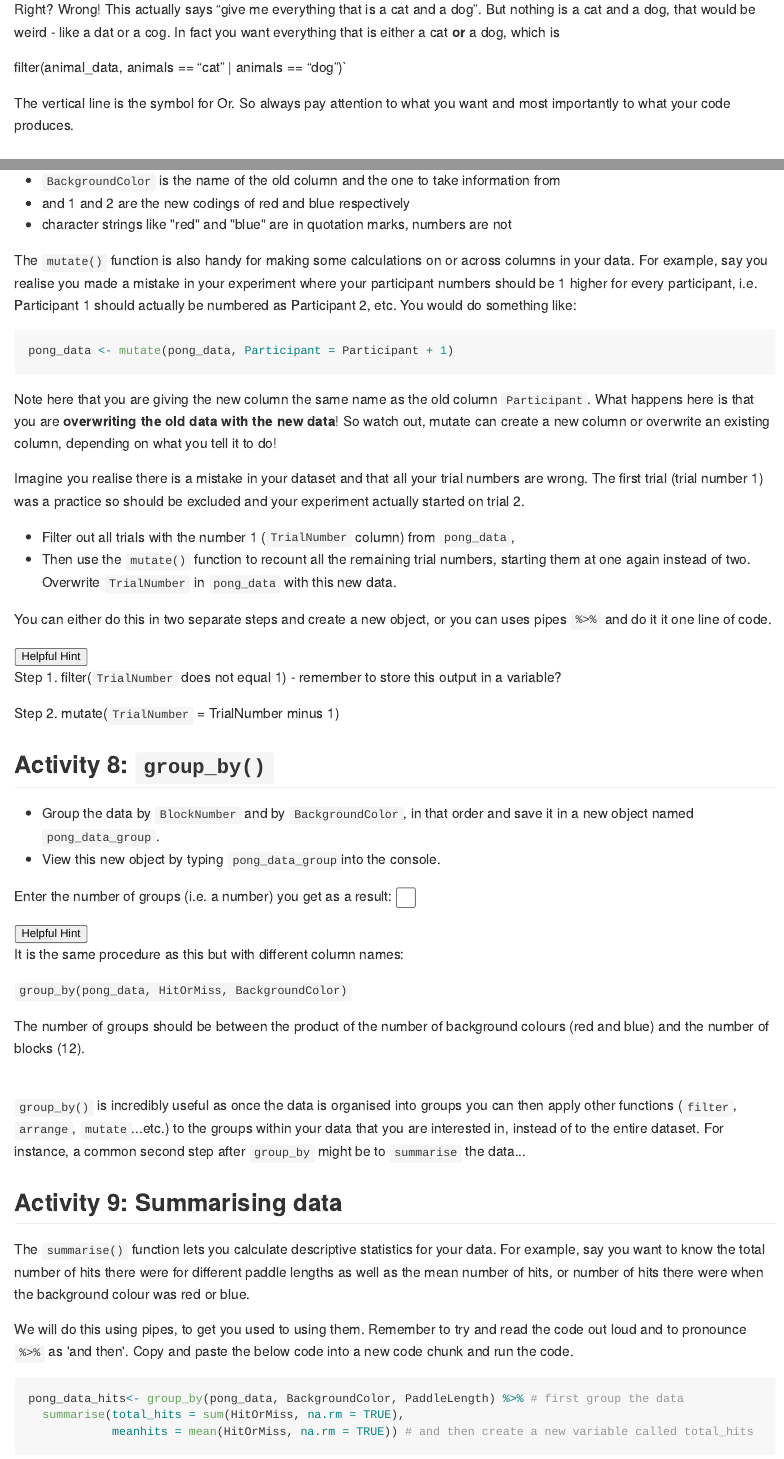
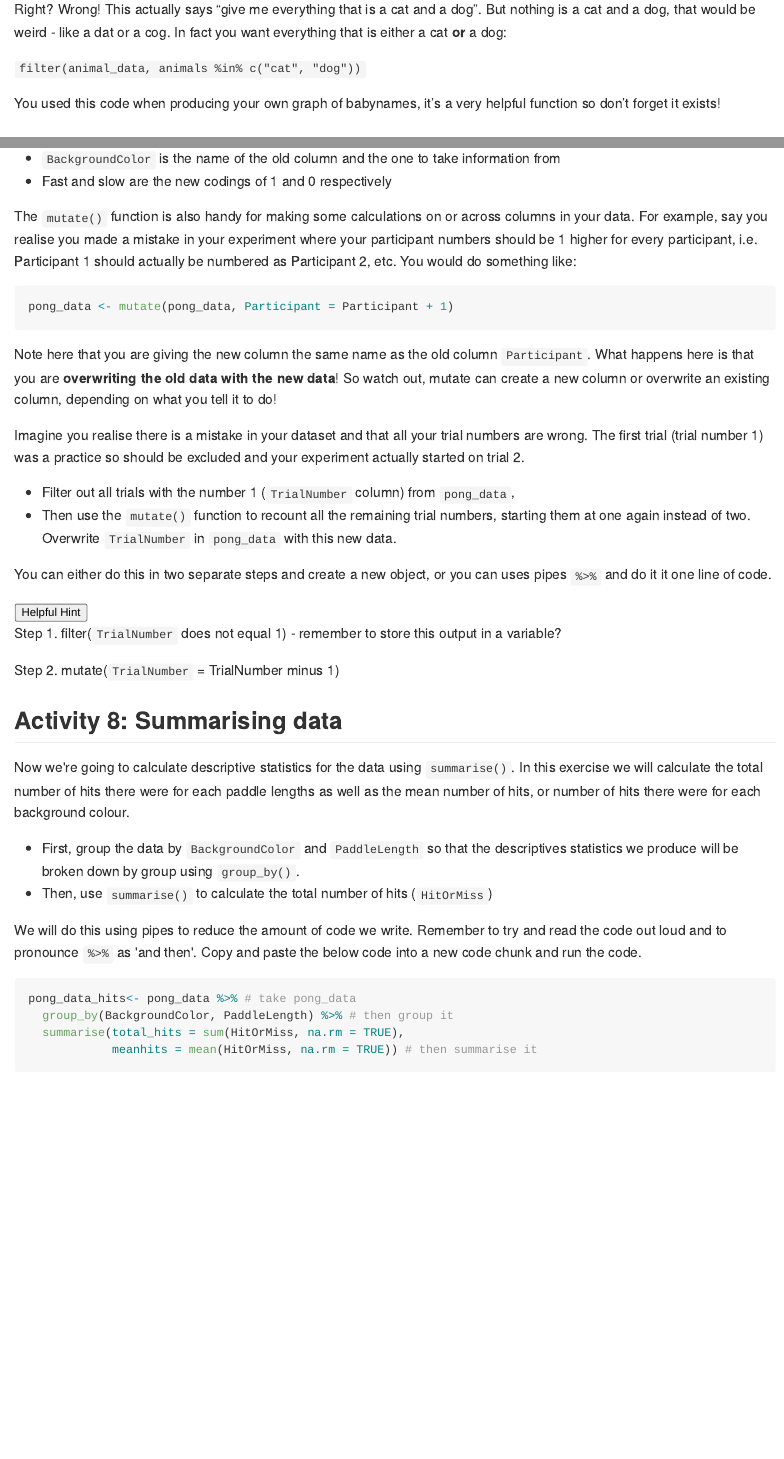
Before and after one commit to PsyTeachR/msc-conv-odl, an R Markdown document (05-wrangling-2.Rmd): the page in a window 1100 px wide, from 3660 px down, and a second part further down, joined at a grey line. The pictures show the output file docs/05-wrangling-2.md that the author committed with the source, drawn offline in the style of GitHub.

Commit message:
wrangling 2 edits

````diff
--- a/05-wrangling-2.Rmd
+++ b/05-wrangling-2.Rmd
@@ -99,8 +99,8 @@ Exactly! But what if you wanted cats and dogs?
 
 `filter(animal_data, animals == "cat", animals == "dog")`
 
-Right? Wrong! This actually says "give me everything that is a cat and a dog". But nothing is a cat and a dog, that would be weird - like a dat or a cog. In fact you want everything that is either a cat **or** a dog, which is
+Right? Wrong! This actually says "give me everything that is a cat and a dog". But nothing is a cat and a dog, that would be weird - like a dat or a cog. In fact you want everything that is either a cat **or** a dog:
 
-filter(animal_data, animals == "cat" | animals == "dog")`
+`filter(animal_data, animals %in% c("cat", "dog"))`
 
-The vertical line is the symbol for Or. So always pay attention to what you want and most importantly to what your code produces.
+You used this code when producing your own graph of babynames, it's a very helpful function so don't forget it exists!
@@ -117,13 +117,13 @@ pong_data <- mutate(pong_data,
-                                                    "red" = 1,
-                                                    "blue" = 2))
+                    JudgedSpeedLabel = recode(JudgedSpeed,
+                                                    "1" = "Fast",
+                                                    "0" = "Slow"))
 ```
 
 The code here is is a bit complicated but:
 
-* `BackgroundColorNumeric` is the name of your new column,
+* `JudgedSpeed` is the name of your new column,
 * `BackgroundColor` is the name of the old column and the one to take information from
-* and 1 and 2 are the new codings of red and blue respectively
-* character strings like "red" and "blue" are in quotation marks, numbers are not
+* Fast and slow are the new codings of 1 and 0 respectively
 
 The `mutate()` function is also handy for making some calculations on or across columns in your data. For example, say you realise you made a mistake in your experiment where your participant numbers should be 1 higher for every participant, i.e. Participant 1 should actually be numbered as Participant 2, etc. You would do something like:
 
@@ -152,39 +152,21 @@ Step 2. mutate(`TrialNumber` = TrialNumber minus 1)
 ```
 `r unhide()`
 
-## Activity 8: `group_by()`
+## Activity 8: Summarising data
 
-* Group the data by `BlockNumber` and by `BackgroundColor`, in that order and save it in a new object named `pong_data_group`.
-* View this new object by typing `pong_data_group`into the console.
+Now we're going to calculate descriptive statistics for the data using `summarise()`. In this exercise we will calculate the total number of hits there were for each paddle lengths as well as the mean number of hits, or number of hits there were for each background colour.
 
-Enter the number of groups (i.e. a number) you get as a result: `r fitb("24")`
+* First, group the data by `BackgroundColor` and `PaddleLength` so that the descriptives statistics we produce will be broken down by group using `group_by()`.
+* Then, use `summarise()` to calculate the total number of hits (`HitOrMiss`)
 
-`r hide("Helpful Hint")`
-```{r, echo = FALSE, results='asis'}
-cat("It is the same procedure as this but with different column names:
-
-`group_by(pong_data, HitOrMiss, BackgroundColor)`
-
-The number of groups should be between the product of the number of background colours (red and blue) and the number of blocks (12).
-")
-```
-`r unhide()`
-
-<br>
-
-`group_by()` is incredibly useful as once the data is organised into groups you can then apply other functions (`filter`, `arrange`, `mutate`...etc.) to the groups within your data that you are interested in, instead of to the entire dataset. For instance, a common second step after `group_by` might be to `summarise` the data...
-
-## Activity 9: Summarising data
-
-The `summarise()` function lets you calculate descriptive statistics for your data. For example, say you want to know the total number of hits there were for different paddle lengths as well as the mean number of hits, or number of hits there were when the background colour was red or blue.
-
-We will do this using pipes, to get you used to using them. Remember to try and read the code out loud and to pronounce `%>%` as 'and then'. Copy and paste the below code into a new code chunk and run the code.
+We will do this using pipes to reduce the amount of code we write. Remember to try and read the code out loud and to pronounce `%>%` as 'and then'. Copy and paste the below code into a new code chunk and run the code.
 
 ```{r datasummary, eval = FALSE}
 
-pong_data_hits<- group_by(pong_data, BackgroundColor, PaddleLength) %>% # first group the data
+pong_data_hits<- pong_data %>% # take pong_data
+  group_by(BackgroundColor, PaddleLength) %>% # then group it
   summarise(total_hits = sum(HitOrMiss, na.rm = TRUE),
-            meanhits = mean(HitOrMiss, na.rm = TRUE)) # and then create a new variable called total_hits
+            meanhits = mean(HitOrMiss, na.rm = TRUE)) # then summarise it
 ```
 
 `summarise()` has a range of internal functions that make life really easy, e.g. `mean`, `sum`, `max`, `min`, etc. See the [dplyr cheatsheet](https://www.rstudio.com/wp-content/uploads/2015/02/data-wrangling-cheatsheet.pdf) for more examples.
@@ -259,3 +238,6 @@ pong_data_hits_red_small <- pong_data %>% # take pong_data and then
+  group_by(BackgroundColor, PaddleLength) %>%
+  summarise(total_hits = sum(HitOrMiss)) %>%
+  filter(BackgroundColor == "red", PaddleLength == 250)
 ```
 
 One last point on pipes is that they can be written in a single line of code but it's much easier to see what the pipe is doing if each function takes its own line. Every time you add a function to the pipeline, remember to add a `%>%` first and **note that when using separate lines for each function, the `%>%` must appear at the end of the line and not the start of the next line**. Compare the two examples below. The first won't work but the second will because the second puts the pipes at the end of the line where they need to be!
@@ -359,20 +341,7 @@ pong_data<- filter(pong_data, TrialNumber >= 2) %>%
 **click the tab to see the solution**
 <br>
 
-
 ### Activity 8
-
-`r hide("Solution Task 5")`
-``` {r eval = FALSE}
-pong_data_group <- group_by(pong_data, BlockNumber, BackgroundColor)
-pong_data_group
-```
-`r unhide()`
-
-**click the tab to see the solution**
-<br>
-
-### Activity 9
 
 `r hide("Solution Activity 9")`
 ``` {r eval = FALSE}
````
Also changed, not shown: docs/05-wrangling-2.md, docs/07-probability.md, docs/appendix-0.md, docs/search_index.json, 05-wrangling-2.Rmd (15 more changed lines), 46 other files.
